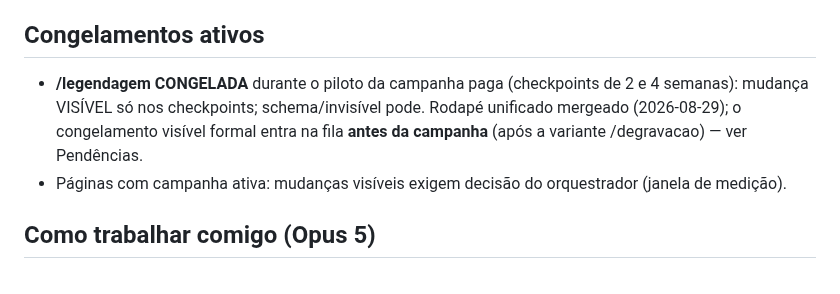
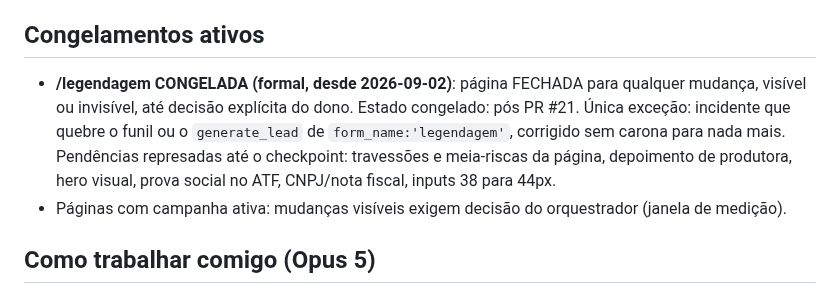
Before and after one commit to ti-audio-text/audiotext-site, a Markdown page: CLAUDE.md, the part around the change. Rendered like a GitHub page.

```diff
--- a/CLAUDE.md
+++ b/CLAUDE.md
@@ -46,7 +46,7 @@ explícita do dono. Escopo deste arquivo: SITE apenas (Ads tem contexto próprio
 **Decisões de negócio seladas:** `texter.html` permanece indexável (recrutamento legítimo) · metas "grátis" de automatica/por-ia permanecem (intenção grátis é tóxica no pago, não no orgânico freemium).
 
 ## Congelamentos ativos
-- **/legendagem CONGELADA** durante o piloto da campanha paga (checkpoints de 2 e 4 semanas): mudança VISÍVEL só nos checkpoints; schema/invisível pode. Rodapé unificado mergeado (2026-08-29); o congelamento visível formal entra na fila **antes da campanha** (após a variante /degravacao) — ver Pendências.
+- **/legendagem CONGELADA (formal, desde 2026-09-02)**: página FECHADA para qualquer mudança, visível ou invisível, até decisão explícita do dono. Estado congelado: pós PR #21. Única exceção: incidente que quebre o funil ou o `generate_lead` de `form_name:'legendagem'`, corrigido sem carona para nada mais. Pendências represadas até o checkpoint: travessões e meia-riscas da página, depoimento de produtora, hero visual, prova social no ATF, CNPJ/nota fiscal, inputs 38 para 44px.
 - Páginas com campanha ativa: mudanças visíveis exigem decisão do orquestrador (janela de medição).
 
 ## Como trabalhar comigo (Opus 5)
```
Also changed, not shown: docs/AUDITORIAS-CRO.md (+22 -0 lines).
